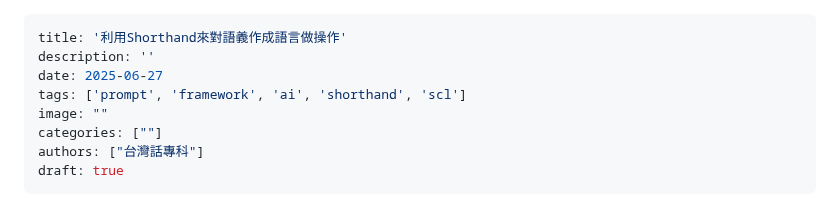
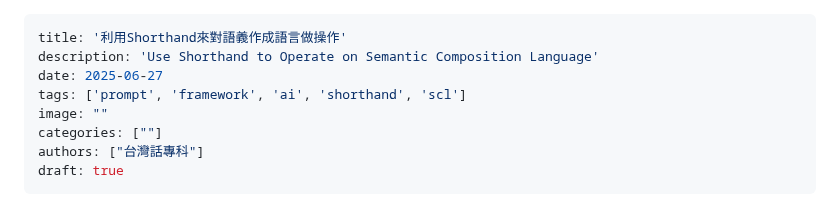
Before and after one commit to taipalogy/blog, a Markdown page: post13.md, the part around the change. GitHub-like rendering.

Commit message:
add description in post13 metadata

```diff
--- a/post13.md
+++ b/post13.md
@@ -1,6 +1,6 @@
 ---
 title: '利用Shorthand來對語義作成語言做操作'
-description: ''
+description: 'Use Shorthand to Operate on Semantic Composition Language'
 date: 2025-06-27
 tags: ['prompt', 'framework', 'ai', 'shorthand', 'scl']
 image: ""
```
